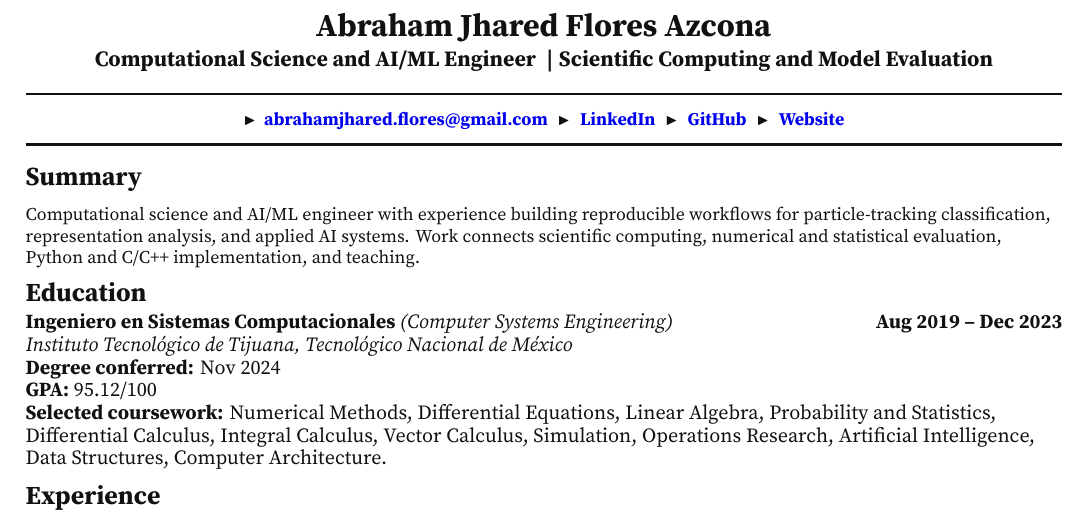
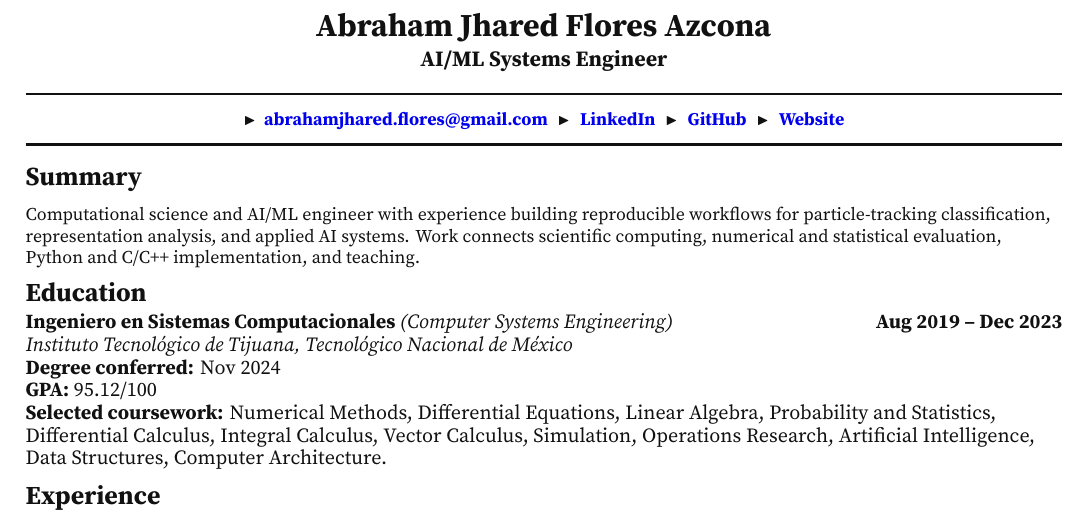
Before and after one commit to NotsoJharedtrollOx17/professional-cv-resume, a LaTeX document (paper/main.tex): part of page 1 of 2, cut so that both start at the same text. Compiled offline with XeLaTeX; a missing font is replaced by an installed copy or a similar font.

Commit message:
REFINE -> use standardized systems headline

```diff
--- a/paper/main.tex
+++ b/paper/main.tex
@@ -11,7 +11,7 @@
 
 \ResumeFooter{Abraham Jhared Flores Azcona}{UCI-SDSU Computational Science PhD Resume}
 \ResumeName{Abraham Jhared Flores Azcona}
-\ResumeTagline{Computational Science and AI/ML Engineer \TaglineSep Scientific Computing and Model Evaluation}
+\ResumeTagline{AI/ML Systems Engineer}
 \ResumeContact{%
   \ResumeMarker\hspace{0.45em}\contactlink{mailto:abrahamjhared.flores@gmail.com}{abrahamjhared.flores@gmail.com}%
   \ContactSep\contactlink{https://linkedin.com/in/ajfloresazcona}{LinkedIn}%
```
